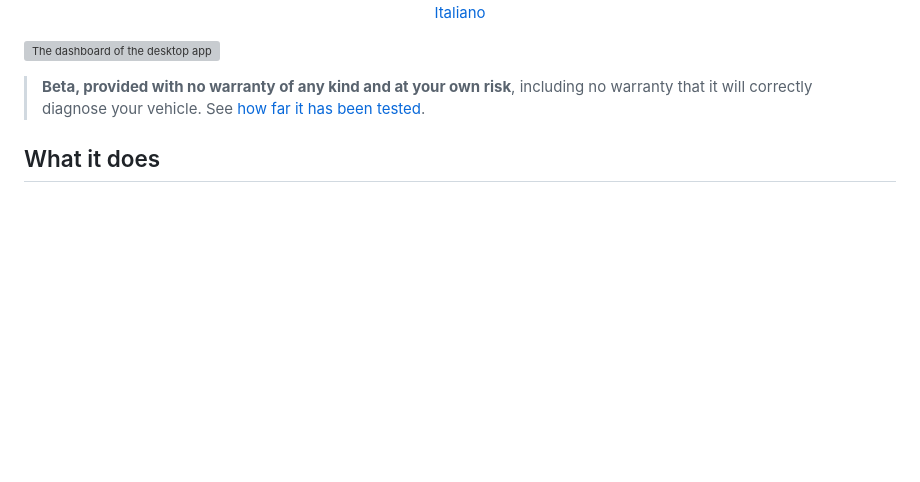
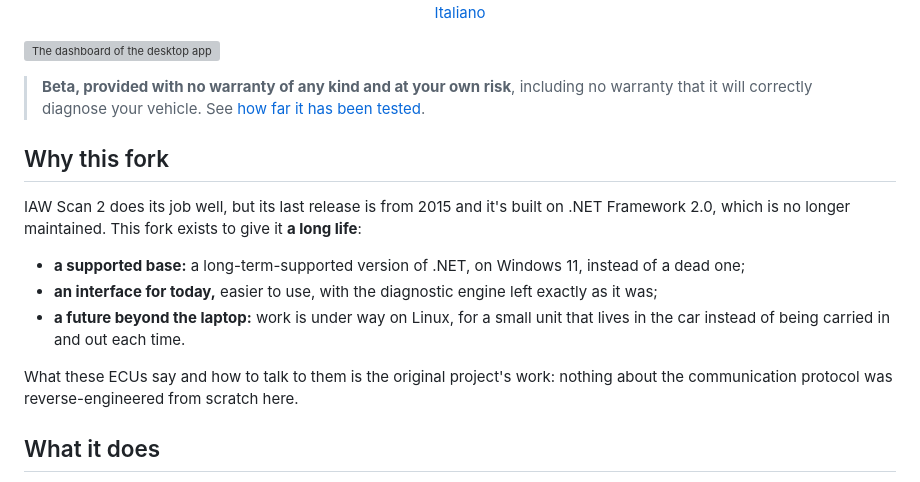
Before and after one commit to intilinux-eng/iaw-scan-3, a Markdown page: README.md, the part around the change. Rendered like a GitHub page; blank space fills up the shorter version; grey boxes are pictures that could not be loaded.

```diff
--- a/README.md
+++ b/README.md
@@ -26,6 +26,16 @@
 ![The dashboard of the desktop app](docs/screenshots/en/02-dashboard.png)
 
 > **Beta, provided with no warranty of any kind and at your own risk**, including no warranty that it will correctly diagnose your vehicle. See [how far it has been tested](#how-far-it-has-been-tested).
+
+## Why this fork
+
+IAW Scan 2 does its job well, but its last release is from 2015 and it's built on .NET Framework 2.0, which is no longer maintained. This fork exists to give it **a long life**:
+
+- **a supported base:** a long-term-supported version of .NET, on Windows 11, instead of a dead one;
+- **an interface for today,** easier to use, with the diagnostic engine left exactly as it was;
+- **a future beyond the laptop:** work is under way on Linux, for a small unit that lives in the car instead of being carried in and out each time.
+
+What these ECUs say and how to talk to them is the original project's work: nothing about the communication protocol was reverse-engineered from scratch here.
 
 ## What it does
 
```
Also changed, not shown: README.it.md (+10 -0 lines).
